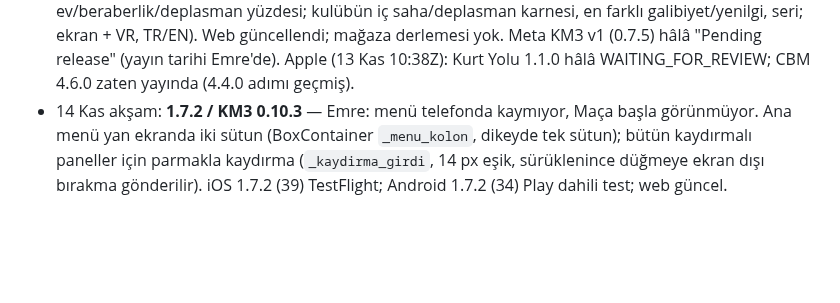
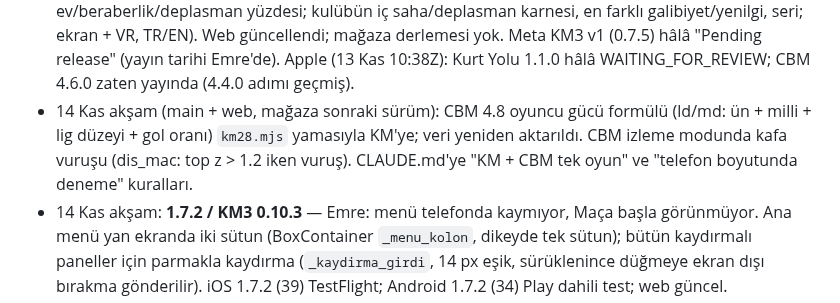
Before and after one commit to emreanduv/kaptan-mecit, a Markdown page: YAYIN-DURUMU.md, the part around the change. Drawn GitHub-style; blank space fills up the shorter version.

Commit message:
Yayın durumu: CBM 4.8 gücü, tek oyun kuralı
Co-Authored-By: Claude Opus 5.5 <noreply@anthropic.com>
Claude-Session: https://claude.ai/code/session_018hBDPtCdANsU8gj8iKzfY6

```diff
--- a/YAYIN-DURUMU.md
+++ b/YAYIN-DURUMU.md
@@ -14,6 +14,7 @@
 - 7 Kas: **1.5.5** — lig ekranında kulüp seçimi: ‹ › düğmeleri + listeden dokunarak seçim (KM3 0.7.6; Quest'e bir sonraki sürümde). Android (22) Play dahili test; iOS (21) TestFlight beta incelemesinde.
 - 7 Kas (günlük görev): **KM3 0.7.7** — lig ekranında Fikstür görünümü (ekran + VR), web güncellendi. Meta v1 (0.7.5) hâlâ "Gönderildi". Apple: Kurt Yolu 1.1.0 hâlâ WAITING_FOR_REVIEW.
 - 13 Kas (günlük görev): **KM3 0.9.11** — lig ekranında İstatistik (lig rekorları: en golcü, en sağlam savunma, iç saha/deplasmanın en iyisi, form, seriler, en farklı skor, en gollü maç, maç başına gol, ev/beraberlik/deplasman yüzdesi; kulübün iç saha/deplasman karnesi, en farklı galibiyet/yenilgi, seri; ekran + VR, TR/EN). Web güncellendi; mağaza derlemesi yok. Meta KM3 v1 (0.7.5) hâlâ "Pending release" (yayın tarihi Emre'de). Apple (13 Kas 10:38Z): Kurt Yolu 1.1.0 hâlâ WAITING_FOR_REVIEW; CBM 4.6.0 zaten yayında (4.4.0 adımı geçmiş).
+- 14 Kas akşam (main + web, mağaza sonraki sürüm): CBM 4.8 oyuncu gücü formülü (ld/md: ün + milli + lig düzeyi + gol oranı) `km28.mjs` yamasıyla KM'ye; veri yeniden aktarıldı. CBM izleme modunda kafa vuruşu (dis_mac: top z > 1.2 iken vuruş). CLAUDE.md'ye "KM + CBM tek oyun" ve "telefon boyutunda deneme" kuralları.
 - 14 Kas akşam: **1.7.2 / KM3 0.10.3** — Emre: menü telefonda kaymıyor, Maça başla görünmüyor. Ana menü yan ekranda iki sütun (BoxContainer `_menu_kolon`, dikeyde tek sütun); bütün kaydırmalı paneller için parmakla kaydırma (`_kaydirma_girdi`, 14 px eşik, sürüklenince düğmeye ekran dışı bırakma gönderilir). iOS 1.7.2 (39) TestFlight; Android 1.7.2 (34) Play dahili test; web güncel.
 - 14 Kas akşam: **1.7.1 / KM3 0.10.2** — çalım (`p.calim`, dene/calim_dene.gd), omuz omuza yaslanma, yüz (göz/kaş) + beş saç modeli (`_sac_stili` addan), kafa vuruşu ve maç saati ile birlikte. Web güncel; iOS 1.7.1 (38) TestFlight (1.7.0 (37) de beta incelemesinde bekliyordu); Android 1.7.1 (33) imzalı → Play dahili test yayında.
 - 14 Kas öğleden sonra: **KM3 0.10.1 (web)** — kafa vuruşu (yüksek ortada sıçrama + baş hareketi, top baş hizasından; `p.kafa`, dene/kafa_dene.gd), maç saati Gece / Gün batımı / Gündüz (menü + VR satırı 11). Mağaza derlemesi sonraki sürümde.
```
